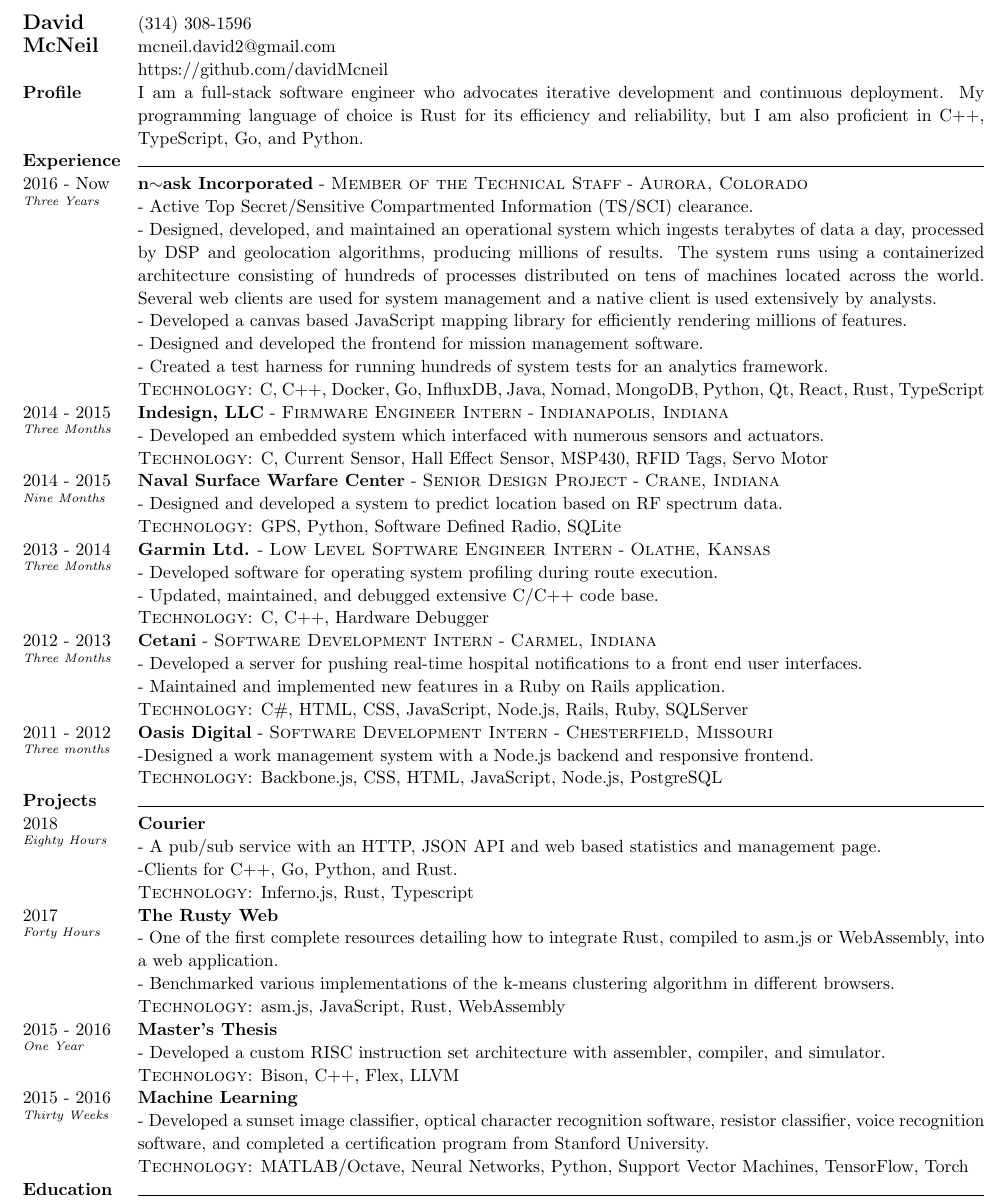
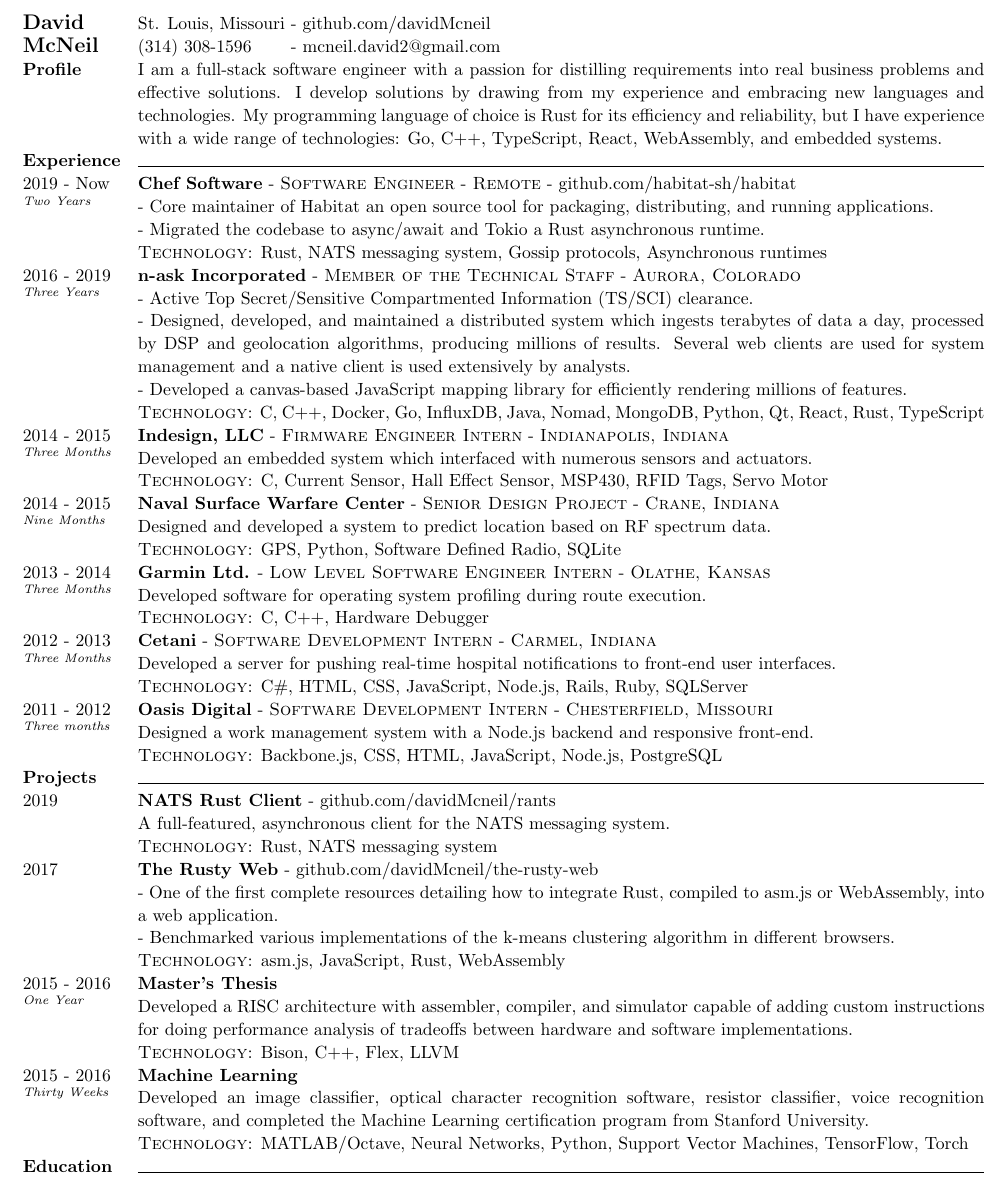
Before and after one commit to davidMcneil/resume, a LaTeX CV (resume.tex): part of the page, cut at the place of the change. Compiled offline with pdfLaTeX.

Commit message:
Update
Signed-off-by: David McNeil <mcneil.david2@gmail.com>

```diff
--- a/resume.tex
+++ b/resume.tex
@@ -35,9 +35,10 @@
 % #1 Employeer/Header
 % #2 Title
 % #3 Location
-% #4 Description
-% #5 Technologies used
-\newcommand{\entry}[5] {
+% #4 URL
+% #5 Description
+% #6 Technologies used
+\newcommand{\entry}[6] {
   % #1 Employeer/Header
   \textbf{#1}
   % #2 Title
@@ -72,29 +78,39 @@
 
 %% Header
 {\bfseries\large David McNeil} &
-(314) 308-1596\newline
-{\href{mailto:mcneil.david2@gmail.com}{mcneil.david2@gmail.com}}\newline
-\href{https://github.com/davidMcneil}{https://github.com/davidMcneil}\\[5pt]
+St. Louis, Missouri - \href{https://github.com/davidMcneil}{github.com/davidMcneil}\newline
+{(314) 308-1596 \hspace{5.5mm} - \href{mailto:mcneil.david2@gmail.com}{mcneil.david2@gmail.com}} \\[5pt]
 
 %% Profile
 \textbf{Profile} &
-{I am a full-stack software engineer who advocates iterative development and continuous deployment. My programming language of choice is Rust for its efficiency and reliability, but I am also proficient in C++, TypeScript, Go, and Python.
+{I am a full-stack software engineer with a passion for distilling requirements into real business problems and effective solutions. I develop solutions by drawing from my experience and embracing new languages and technologies. My programming language of choice is Rust for its efficiency and reliability, but I have experience with a wide range of technologies: Go, C++, TypeScript, React, WebAssembly, and embedded systems.
 } \\
 
 %% Experience
 \textbf{Experience} & \horizontalLine \\
 
+% Chef Software
+\timeFrame{2019}{Now}{Two Years} &
+\entry{Chef Software}
+  {Software Engineer}
+  {Remote}
+  {github.com/habitat-sh/habitat}
+  {
+  - Core maintainer of Habitat an open source tool for packaging, distributing, and running applications. \newline
+  - Migrated the codebase to async/await and Tokio a Rust asynchronous runtime.
+  }
+  {Rust, NATS messaging system, Gossip protocols, Asynchronous runtimes}
+
 % n~ask
-\timeFrame{2016}{Now}{Three Years} &
-\entry{n$\sim$ask Incorporated}
+\timeFrame{2016}{2019}{Three Years} &
+\entry{n-ask Incorporated}
   {Member of the Technical Staff}
   {Aurora, Colorado}
+  {}
   {
   - Active Top Secret/Sensitive Compartmented Information (TS/SCI) clearance. \newline
-  - Designed, developed, and maintained an operational system which ingests terabytes of data a day, processed by DSP and geolocation algorithms, producing millions of results. The system runs using a containerized architecture consisting of hundreds of processes distributed on tens of machines located across the world. Several web clients are used for system management and a native client is used extensively by analysts. \newline
-  - Developed a canvas based JavaScript mapping library for efficiently rendering millions of features. \newline
-  - Designed and developed the frontend for mission management software. \newline
-  - Created a test harness for running hundreds of system tests for an analytics framework.
+  - Designed, developed, and maintained a distributed system which ingests terabytes of data a day, processed by DSP and geolocation algorithms, producing millions of results. Several web clients are used for system management and a native client is used extensively by analysts. \newline
+  - Developed a canvas-based JavaScript mapping library for efficiently rendering millions of features.
   }
   {C, C++, Docker, Go, InfluxDB, Java, Nomad, MongoDB, Python, Qt, React, Rust, TypeScript}
 
@@ -119,9 +141,9 @@
 \entry{Garmin Ltd.}
   {Low Level Software Engineer Intern}
   {Olathe, Kansas}
+  {}
   {
-  - Developed software for operating system profiling during route execution. \newline
-  - Updated, maintained, and debugged extensive C/C++ code base.
+  Developed software for operating system profiling during route execution.
   }
   {C, C++, Hardware Debugger}
 
@@ -130,9 +152,9 @@
 \entry{Cetani}
   {Software Development Intern}
   {Carmel, Indiana}
+  {}
   {
-  - Developed a server for pushing real-time hospital notifications to a front end user interfaces. \newline
-  - Maintained and implemented new features in a Ruby on Rails application.
+  Developed a server for pushing real-time hospital notifications to front-end user interfaces.
   }
   {C\#, HTML, CSS, JavaScript, Node.js, Rails, Ruby, SQLServer}
 
@@ -148,20 +173,31 @@
 % Projects
 \textbf{Projects} & \horizontalLine \\
 
-\timeFrame{2018}{}{Eighty Hours} &
-\entry{Courier}
+% \timeFrame{2020}{}{} &
+% \entry{ConfigOpt}
+%   {}
+%   {}
+%   {github.com/davidMcneil/configopt}
+%   {
+%   A macro for adding config file support to CLIs.
+%   }
+%   {Rust}
+
+\timeFrame{2019}{}{} &
+\entry{NATS Rust Client}
   {}
   {}
+  {github.com/davidMcneil/rants}
   {
-  - A pub/sub service with an HTTP, JSON API and web based statistics and management page. \newline
-  -Clients for C++, Go, Python, and Rust.
+  A full-featured, asynchronous client for the NATS messaging system.
   }
-  {Inferno.js, Rust, Typescript}
+  {Rust, NATS messaging system}
 
-\timeFrame{2017}{}{Forty Hours} &
+\timeFrame{2017}{}{} &
 \entry{The Rusty Web}
   {}
   {}
+  {github.com/davidMcneil/the-rusty-web}
   {
   - One of the first complete resources detailing how to integrate Rust, compiled to asm.js or WebAssembly, into a web application. \newline
   - Benchmarked various implementations of the k-means clustering algorithm in different browsers.
@@ -172,138 +208,21 @@
 \entry{Master's Thesis}
   {}
   {}
-  {- Developed a custom RISC instruction set architecture with assembler, compiler, and simulator.}
+  {}
+  {
+  Developed a RISC architecture with assembler, compiler, and simulator capable of adding custom instructions for doing performance analysis of tradeoffs between hardware and software implementations.
+  }
   {Bison, C++, Flex, LLVM}
 
 \timeFrame{2015}{2016}{Thirty Weeks} &
 \entry{Machine Learning}
   {}
   {}
+  {}
   {
-  - Developed a sunset image classifier, optical character recognition software, resistor classifier, voice recognition software, and completed a certification program from Stanford University.
+  Developed an image classifier, optical character recognition software, resistor classifier, voice recognition software, and completed the Machine Learning certification program from Stanford University.
   }
   {MATLAB/Octave, Neural Networks, Python, Support Vector Machines, TensorFlow, Torch}
-
-% \timeFrame{2015}{2016}{Ten Weeks} &
-% \entry{Artificial Intelligence}
-%   {}
-%   {}
-%   {- Study of search algorithms, reinforcement learning, machine learning, and applications.}
-%   {Natural Language Processing, Python}
-
-% \timeFrame{2015}{2016}{Ten Weeks} &
-% \entry{Compiler Construction}
-%   {}
-%   {}
-%   {- Developed a Java subset to LLVM bytecode compiler.}
-%   {ANTLR, Java, LLVM}
-
-% \timeFrame{2015}{2016}{Ten Weeks} &
-% \entry{DSP System Design}
-%   {}
-%   {}
-%   {
-%   - Study of finite word length effects in DSP systems. \newline
-%   - Implemented single sideband communication system.
-%   }
-%   {LabVIEW, MATLAB}
-
-% \timeFrame{2015}{2016}{Twenty Weeks} &
-% \entry{MEMS Modeling and Fabrication}
-%   {}
-%   {}
-%   {- Optimization of heat actuator process flow.}
-%   {Etchants, Electron Beam Evaporator, Photoresist Spinner, Mask Aligner}
-
-% \timeFrame{2012}{2015}{Ten Weeks} &
-% \entry{Data Structures and Algorithm Analysis}
-%   {}
-%   {}
-%   {- Intensive study of space and time trade-offs of using various data structures and algorithms.}
-%   {Java}
-
-% \timeFrame{2012}{2015}{Ten Weeks} &
-% \entry{Programming Language Concepts}
-%   {}
-%   {}
-%   {
-%   - Studied syntax, semantics, and design of programming languages. \newline
-%   - Implemented a Scheme interpreter.
-%   }
-%   {Scheme}
-
-% \timeFrame{2012}{2015}{Ten Weeks} &
-% \entry{Computer Networks}
-%   {}
-%   {}
-%   {- Developed an HTTP server dealing extensively with sockets and network communication state machines.}
-%   {C, C\#, Wireshark}
-
-% \timeFrame{2012}{2015}{Ten Weeks} &
-% \entry{Operating Systems}
-%   {}
-%   {}
-%   {- Created a bare metal operating system with: interactive shell, process scheduling and execution, and basic file manipulation.}
-%   {Bochs Emulator, C, Mips, x86}
-
-% \timeFrame{2012}{2015}{Twenty Weeks} &
-% \entry{Computer Architecture}
-%   {}
-%   {}
-%   {
-%   - Study of RISC architectures, DSP architectures, and modern, out-of-order processors. \newline
-%   - Designed and implemented a multicycle processor and assembly language.
-%   }
-%   {gem5 simulator, MIPS assembly, Spartan-3 board, Verilog, x86 assembly, }
-
-% \timeFrame{2012}{2015}{Thirty Weeks} &
-% \entry{Signals and Systems}
-%   {}
-%   {}
-%   {
-%   - Study of continuous and discreet time signals and systems. \newline
-%   - Design and analysis of filters and sampling methods.
-%   }
-%   {Electronics lab bench equipment, LabVIEW, Matlab}
-
-% \timeFrame{2012}{2015}{Twenty Weeks} &
-% \entry{Embedded Systems}
-%   {}
-%   {}
-%   {- Developed digital systems using PIC microcontrollers interfacing with digital and analog peripherals.}
-%   {C, PCB Design Software, PIC Assembly}
-
-% \timeFrame{2010}{}{One month} &
-% \entry{Ants AI Challenge}
-%   {}
-%   {}
-%   {- Placed 323 out of nearly 8000 contestants in an international programming contest to implement an algorithm controling a virtualized colony of ants.}
-%   {Python}
-
-%    \timeFrame{2015}{2016}{Ten Weeks} &
-%    \entry{Advanced Microcomputers}{}{}
-%          {Developed systems which integrated FPGA and microprocessor components.}
-%          {C, Verilog}
-%
-%    \timeFrame{2015}{2016}{Ten Weeks} &
-%    \entry{Intro to Random Process Estimation}{}{}
-%          {Study of techniques to analyze and characterize random processes.}
-%          {MATLAB}
-%
-% \timeFrame{2012}{2013}{Forty Weeks} &
-%    \entry{Circuit Design and Analysis}{}{}
-%          {DC/AC Circuits, Electronic Device Modeling, Analog Electronics. Learned and put into practice circuit analysis and construction techniques.}
-%          {Electronics lab bench equipment, SPICE}
-%
-% \timeFrame{2014}{2015}{Ten Weeks} &
-%   \entry{Digital Systems}{}{}
-%            {Designed combinational and sequential logic circuits using FPGAs. Developed system which interfaced over VGA to play simple game.}
-%            {Verilog}
-%
-% \timeFrame{2015}{2016}{Ten Weeks} &
-%    \entry{Mixed Signal Test and Product Engineering}{}{}
-%          {Developed software capable of testing comparators, digital to analog converters, and analog to digital converters.}
-%          {C, Automated Test Equipment}
 
 %% Education
 \textbf{Education} & \horizontalLine \\
@@ -313,7 +232,10 @@
 \entry{Rose-Hulman Institute of Technology}
   {}
   {Terre Haute, Indiana}
-  {Master of Science in Electrical Engineering with a focus on computer architecture.}
+  {}
+  {
+  Master of Science in Electrical Engineering with a focus on computer architecture.
+  }
   {}
 
 % Bachlors  (3.64 GPA)
```
Also changed, not shown: resume.pdf, resume.tex (31 more changed lines).
